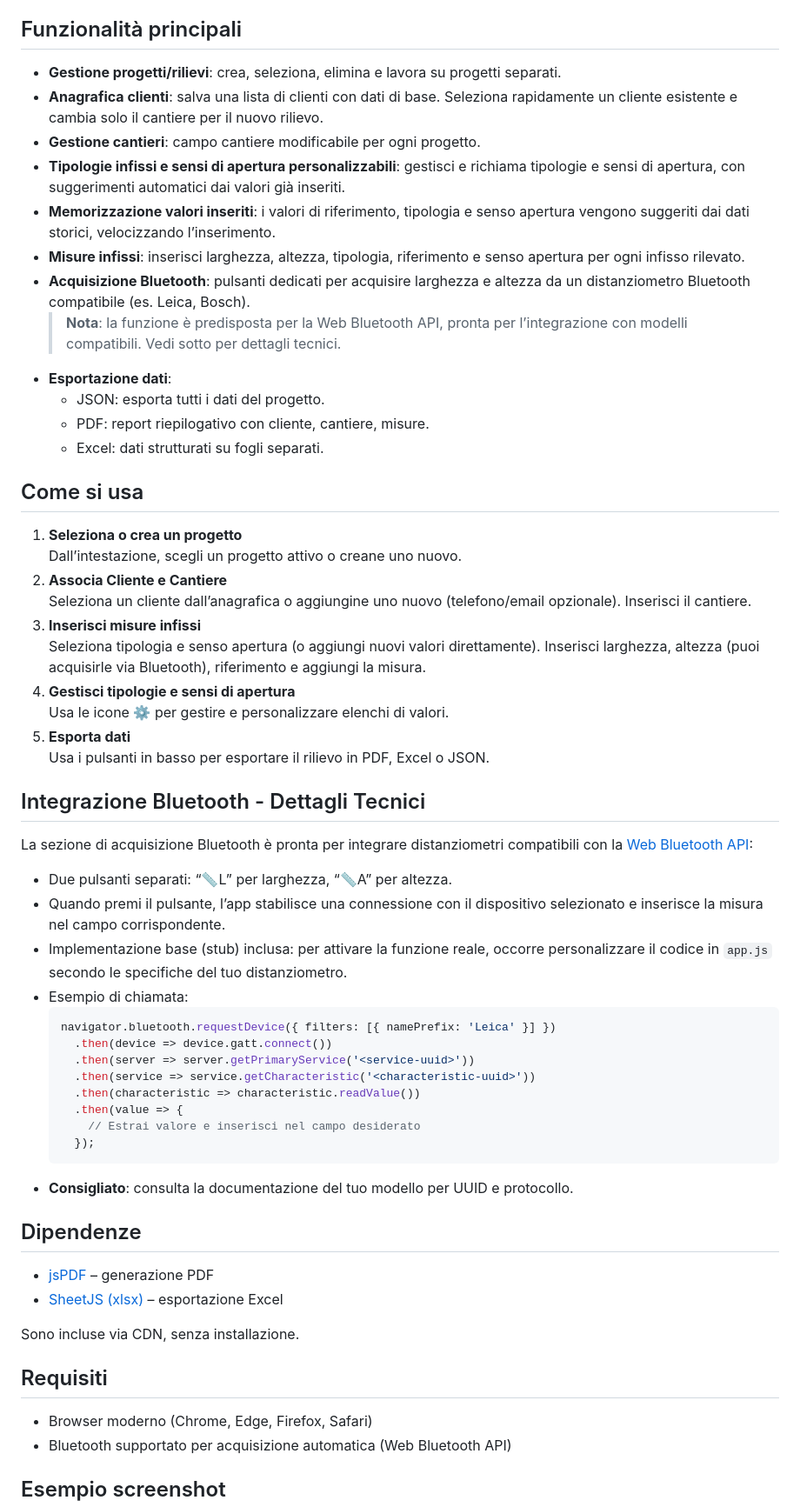
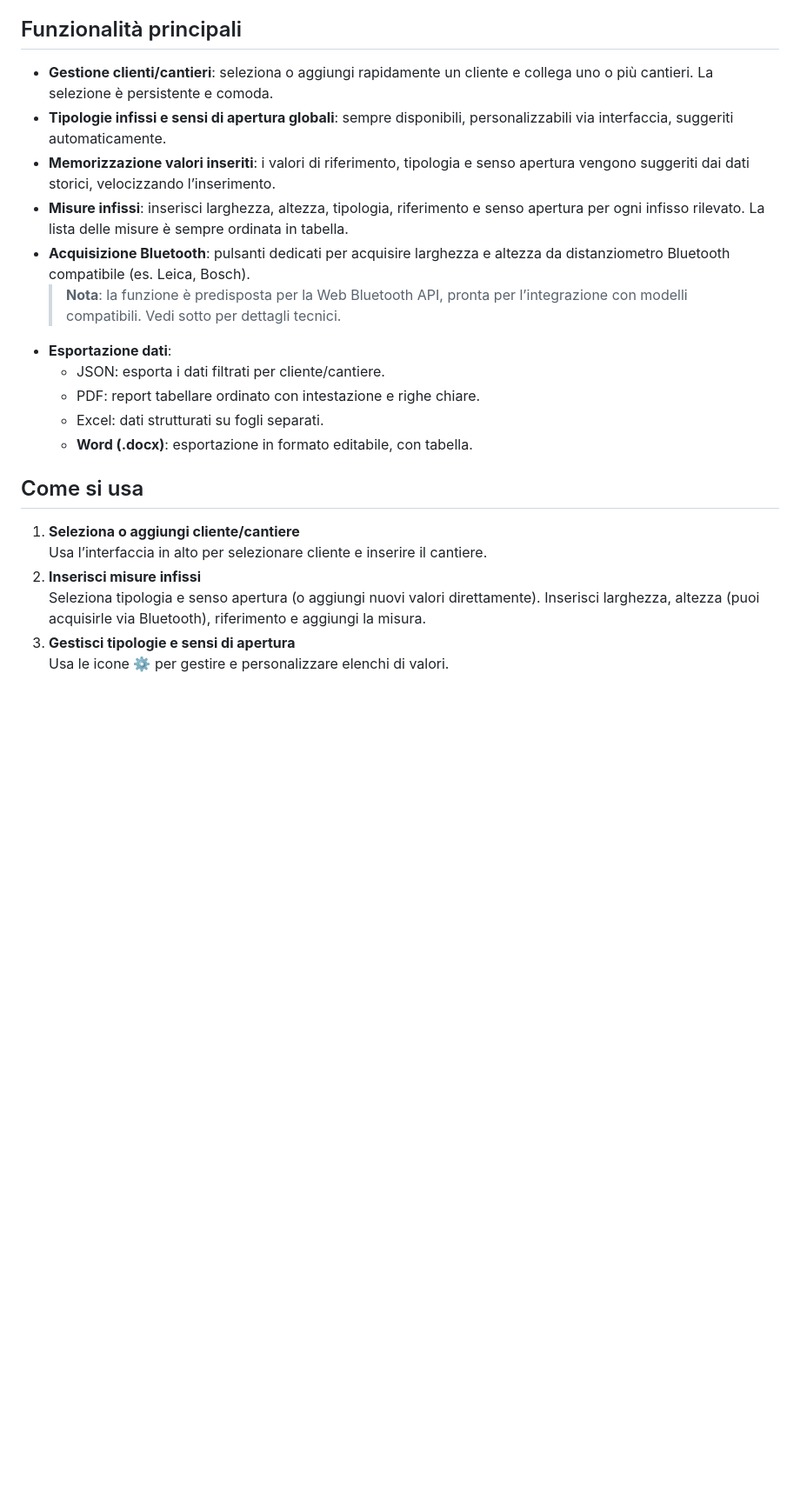
Before and after one commit to house79-gex/infissi-app, a Markdown page: README.md, the part around the change printed below. Shown: that part at 87% size. Drawn GitHub-style; blank space fills up the shorter version.

````diff
--- a/README.md
+++ b/README.md
@@ -4,63 +4,23 @@ Applicazione web per la gestione e il rilievo misure di infissi, clienti e canti
 
 ## Funzionalità principali
 
-- **Gestione progetti/rilievi**: crea, seleziona, elimina e lavora su progetti separati.
-- **Anagrafica clienti**: salva una lista di clienti con dati di base. Seleziona rapidamente un cliente esistente e cambia solo il cantiere per il nuovo rilievo.
-- **Gestione cantieri**: campo cantiere modificabile per ogni progetto.
-- **Tipologie infissi e sensi di apertura personalizzabili**: gestisci e richiama tipologie e sensi di apertura, con suggerimenti automatici dai valori già inseriti.
+- **Gestione clienti/cantieri**: seleziona o aggiungi rapidamente un cliente e collega uno o più cantieri. La selezione è persistente e comoda.
+- **Tipologie infissi e sensi di apertura globali**: sempre disponibili, personalizzabili via interfaccia, suggeriti automaticamente.
 - **Memorizzazione valori inseriti**: i valori di riferimento, tipologia e senso apertura vengono suggeriti dai dati storici, velocizzando l’inserimento.
-- **Misure infissi**: inserisci larghezza, altezza, tipologia, riferimento e senso apertura per ogni infisso rilevato.
-- **Acquisizione Bluetooth**: pulsanti dedicati per acquisire larghezza e altezza da un distanziometro Bluetooth compatibile (es. Leica, Bosch).
+- **Misure infissi**: inserisci larghezza, altezza, tipologia, riferimento e senso apertura per ogni infisso rilevato. La lista delle misure è sempre ordinata in tabella.
+- **Acquisizione Bluetooth**: pulsanti dedicati per acquisire larghezza e altezza da distanziometro Bluetooth compatibile (es. Leica, Bosch).
   > **Nota**: la funzione è predisposta per la Web Bluetooth API, pronta per l’integrazione con modelli compatibili. Vedi sotto per dettagli tecnici.
 - **Esportazione dati**:
-  - JSON: esporta tutti i dati del progetto.
-  - PDF: report riepilogativo con cliente, cantiere, misure.
+  - JSON: esporta i dati filtrati per cliente/cantiere.
+  - PDF: report tabellare ordinato con intestazione e righe chiare.
   - Excel: dati strutturati su fogli separati.
+  - **Word (.docx)**: esportazione in formato editabile, con tabella.
 
 ## Come si usa
 
-1. **Seleziona o crea un progetto**
-   Dall’intestazione, scegli un progetto attivo o creane uno nuovo.
-2. **Associa Cliente e Cantiere**
-   Seleziona un cliente dall’anagrafica o aggiungine uno nuovo (telefono/email opzionale). Inserisci il cantiere.
-3. **Inserisci misure infissi**
+1. **Seleziona o aggiungi cliente/cantiere**
+   Usa l’interfaccia in alto per selezionare cliente e inserire il cantiere.
+2. **Inserisci misure infissi**
    Seleziona tipologia e senso apertura (o aggiungi nuovi valori direttamente). Inserisci larghezza, altezza (puoi acquisirle via Bluetooth), riferimento e aggiungi la misura.
-4. **Gestisci tipologie e sensi di apertura**
+3. **Gestisci tipologie e sensi di apertura**
    Usa le icone ⚙️ per gestire e personalizzare elenchi di valori.
-5. **Esporta dati**
-   Usa i pulsanti in basso per esportare il rilievo in PDF, Excel o JSON.
-
-## Integrazione Bluetooth - Dettagli Tecnici
-
-La sezione di acquisizione Bluetooth è pronta per integrare distanziometri compatibili con la [Web Bluetooth API](https://developer.mozilla.org/en-US/docs/Web/API/Web_Bluetooth_API):
-
-- Due pulsanti separati: “📏L” per larghezza, “📏A” per altezza.
-- Quando premi il pulsante, l’app stabilisce una connessione con il dispositivo selezionato e inserisce la misura nel campo corrispondente.
-- Implementazione base (stub) inclusa: per attivare la funzione reale, occorre personalizzare il codice in `app.js` secondo le specifiche del tuo distanziometro.
-- Esempio di chiamata:
-  ```js
-  navigator.bluetooth.requestDevice({ filters: [{ namePrefix: 'Leica' }] })
-    .then(device => device.gatt.connect())
-    .then(server => server.getPrimaryService('<service-uuid>'))
-    .then(service => service.getCharacteristic('<characteristic-uuid>'))
-    .then(characteristic => characteristic.readValue())
-    .then(value => {
-      // Estrai valore e inserisci nel campo desiderato
-    });
-  ```
-- **Consigliato**: consulta la documentazione del tuo modello per UUID e protocollo.
-
-## Dipendenze
-
-- [jsPDF](https://github.com/parallax/jsPDF) – generazione PDF
-- [SheetJS (xlsx)](https://github.com/SheetJS/sheetjs) – esportazione Excel
-
-Sono incluse via CDN, senza installazione.
-
-## Requisiti
-
-- Browser moderno (Chrome, Edge, Firefox, Safari)
-- Bluetooth supportato per acquisizione automatica (Web Bluetooth API)
-
-## Esempio screenshot
-
````
Also changed, not shown: other parts of README.md (+30 -20 lines).
